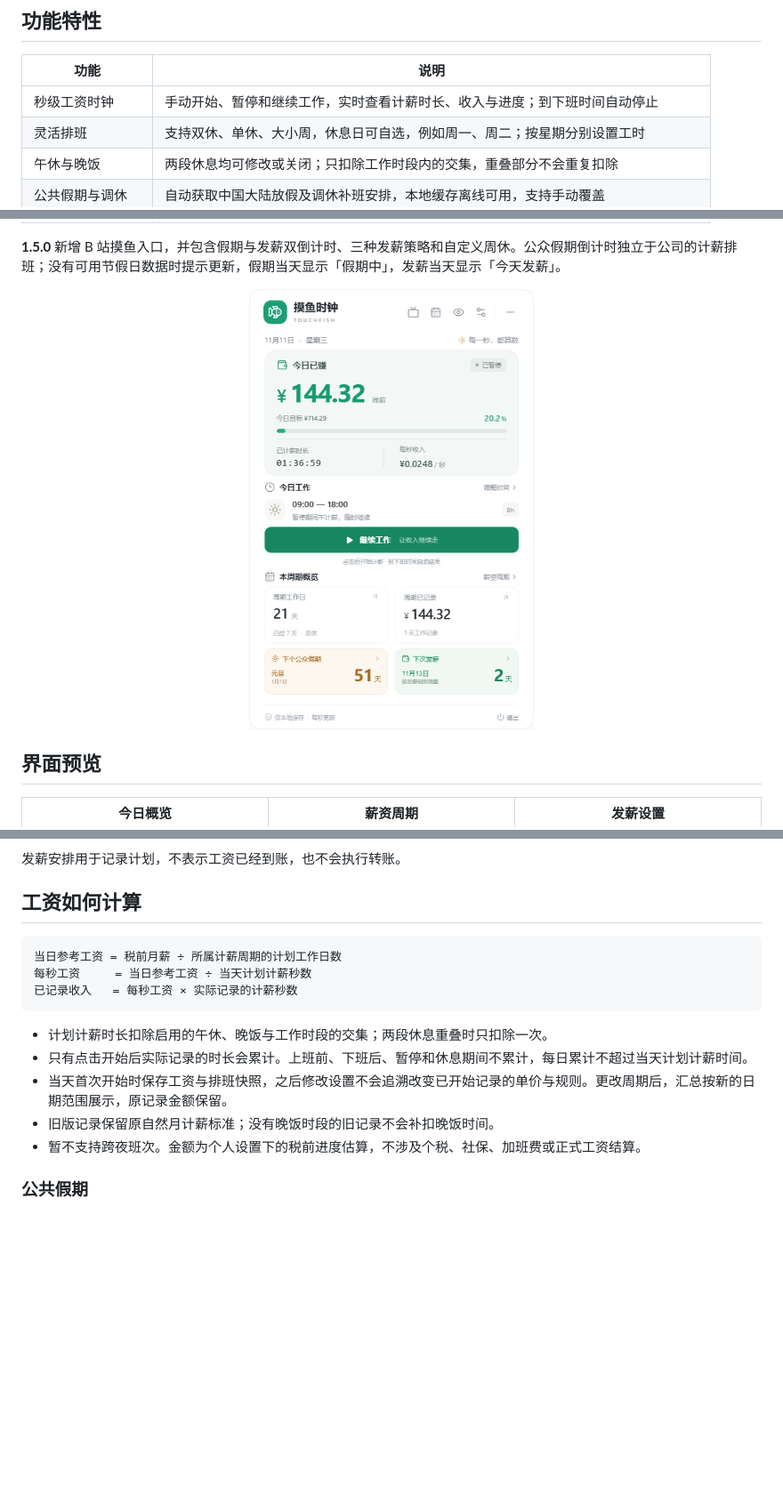
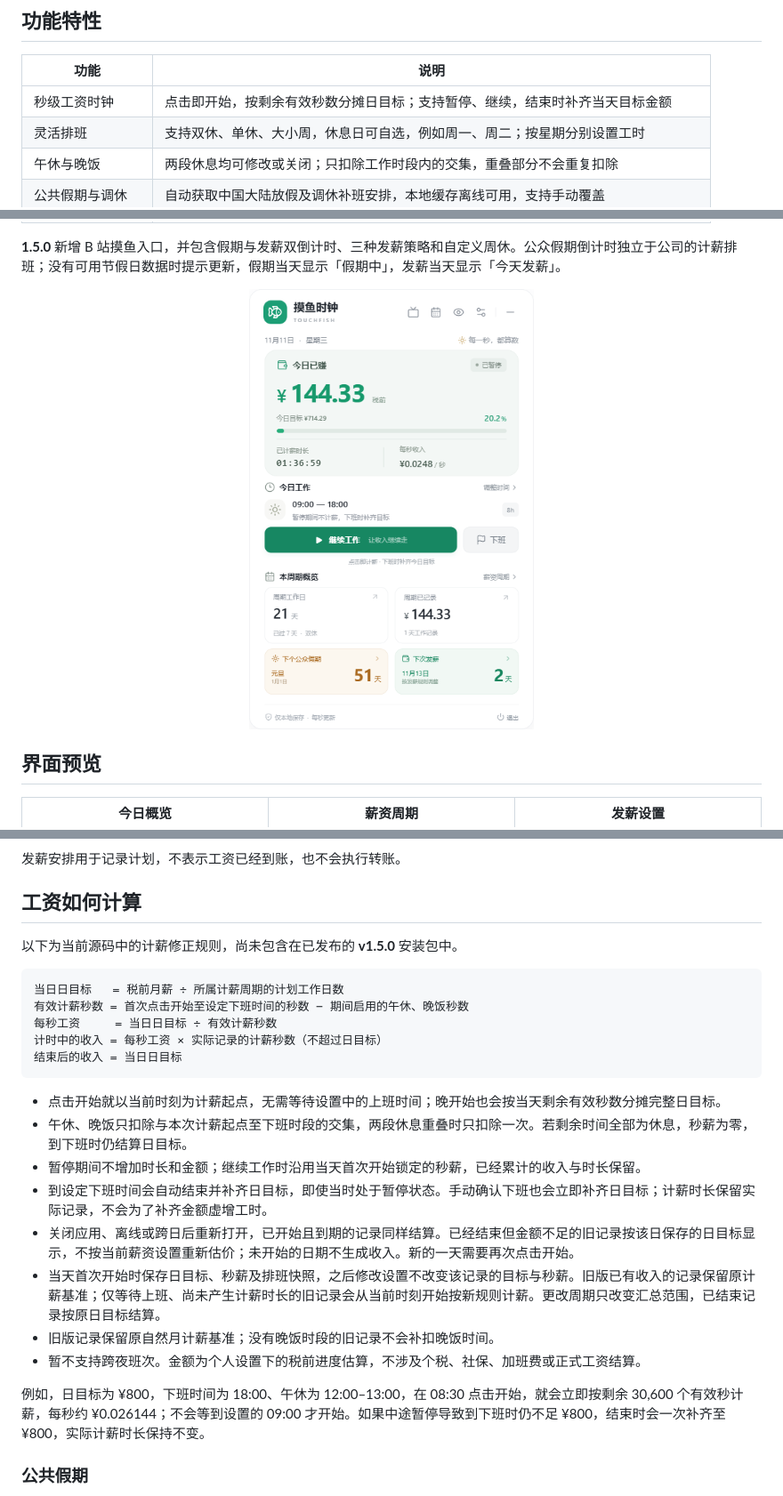
Before and after one commit to TedGillXD/TouchFish, a Markdown page: README.md, 3 parts joined by grey strips. Shown at 89% size. GitHub-like rendering; pictures changed too: docs/countdowns.png; blank space fills up the shorter version.

````diff
--- a/README.md
+++ b/README.md
@@ -35,7 +35,7 @@ TouchFish 是一款常驻系统托盘的桌面应用。点击托盘图标即可
 
 | 功能           | 说明                                                                         |
 | -------------- | ---------------------------------------------------------------------------- |
-| 秒级工资时钟   | 手动开始、暂停和继续工作，实时查看计薪时长、收入与进度；到下班时间自动停止   |
+| 秒级工资时钟   | 点击即开始，按剩余有效秒数分摊日目标；支持暂停、继续，结束时补齐当天目标金额   |
 | 灵活排班       | 支持双休、单休、大小周，休息日可自选，例如周一、周二；按星期分别设置工时     |
 | 午休与晚饭     | 两段休息均可修改或关闭；只扣除工作时段内的交集，重叠部分不会重复扣除         |
 | 公共假期与调休 | 自动获取中国大陆放假及调休补班安排，本地缓存离线可用，支持手动覆盖           |
@@ -184,17 +184,26 @@ Windows 版默认显示一个绿白色的圆角悬浮窗，收起时只显示今
 
 ## 工资如何计算
 
+以下为当前源码中的计薪修正规则，尚未包含在已发布的 **v1.5.0** 安装包中。
+
 ```text
-当日参考工资 = 税前月薪 ÷ 所属计薪周期的计划工作日数
-每秒工资     = 当日参考工资 ÷ 当天计划计薪秒数
-已记录收入   = 每秒工资 × 实际记录的计薪秒数
+当日日目标   = 税前月薪 ÷ 所属计薪周期的计划工作日数
+有效计薪秒数 = 首次点击开始至设定下班时间的秒数 − 期间启用的午休、晚饭秒数
+每秒工资     = 当日日目标 ÷ 有效计薪秒数
+计时中的收入 = 每秒工资 × 实际记录的计薪秒数（不超过日目标）
+结束后的收入 = 当日日目标
 ```
 
-- 计划计薪时长扣除启用的午休、晚饭与工作时段的交集；两段休息重叠时只扣除一次。
-- 只有点击开始后实际记录的时长会累计。上班前、下班后、暂停和休息期间不累计，每日累计不超过当天计划计薪时间。
-- 当天首次开始时保存工资与排班快照，之后修改设置不会追溯改变已开始记录的单价与规则。更改周期后，汇总按新的日期范围展示，原记录金额保留。
-- 旧版记录保留原自然月计薪标准；没有晚饭时段的旧记录不会补扣晚饭时间。
+- 点击开始就以当前时刻为计薪起点，无需等待设置中的上班时间；晚开始也会按当天剩余有效秒数分摊完整日目标。
+- 午休、晚饭只扣除与本次计薪起点至下班时段的交集，两段休息重叠时只扣除一次。若剩余时间全部为休息，秒薪为零，到下班时仍结算日目标。
+- 暂停期间不增加时长和金额；继续工作时沿用当天首次开始锁定的秒薪，已经累计的收入与时长保留。
+- 到设定下班时间会自动结束并补齐日目标，即使当时处于暂停状态。手动确认下班也会立即补齐日目标；计薪时长保留实际记录，不会为了补齐金额虚增工时。
+- 关闭应用、离线或跨日后重新打开，已开始且到期的记录同样结算。已经结束但金额不足的旧记录按该日保存的日目标显示，不按当前薪资设置重新估价；未开始的日期不生成收入。新的一天需要再次点击开始。
+- 当天首次开始时保存日目标、秒薪及排班快照，之后修改设置不改变该记录的目标与秒薪。旧版已有收入的记录保留原计薪基准；仅等待上班、尚未产生计薪时长的旧记录会从当前时刻开始按新规则计薪。更改周期只改变汇总范围，已结束记录按原日目标结算。
+- 旧版记录保留原自然月计薪基准；没有晚饭时段的旧记录不会补扣晚饭时间。
 - 暂不支持跨夜班次。金额为个人设置下的税前进度估算，不涉及个税、社保、加班费或正式工资结算。
+
+例如，日目标为 ¥800，下班时间为 18:00、午休为 12:00–13:00，在 08:30 点击开始，就会立即按剩余 30,600 个有效秒计薪，每秒约 ¥0.026144；不会等到设置的 09:00 才开始。如果中途暂停导致到下班时仍不足 ¥800，结束时会一次补齐至 ¥800，实际计薪时长保持不变。
 
 ### 公共假期
 
````
Also changed, not shown: other parts of README.md (+2 -2 lines), docs/holiday-sync.png, docs/payday-policy.png, 9 other files.
